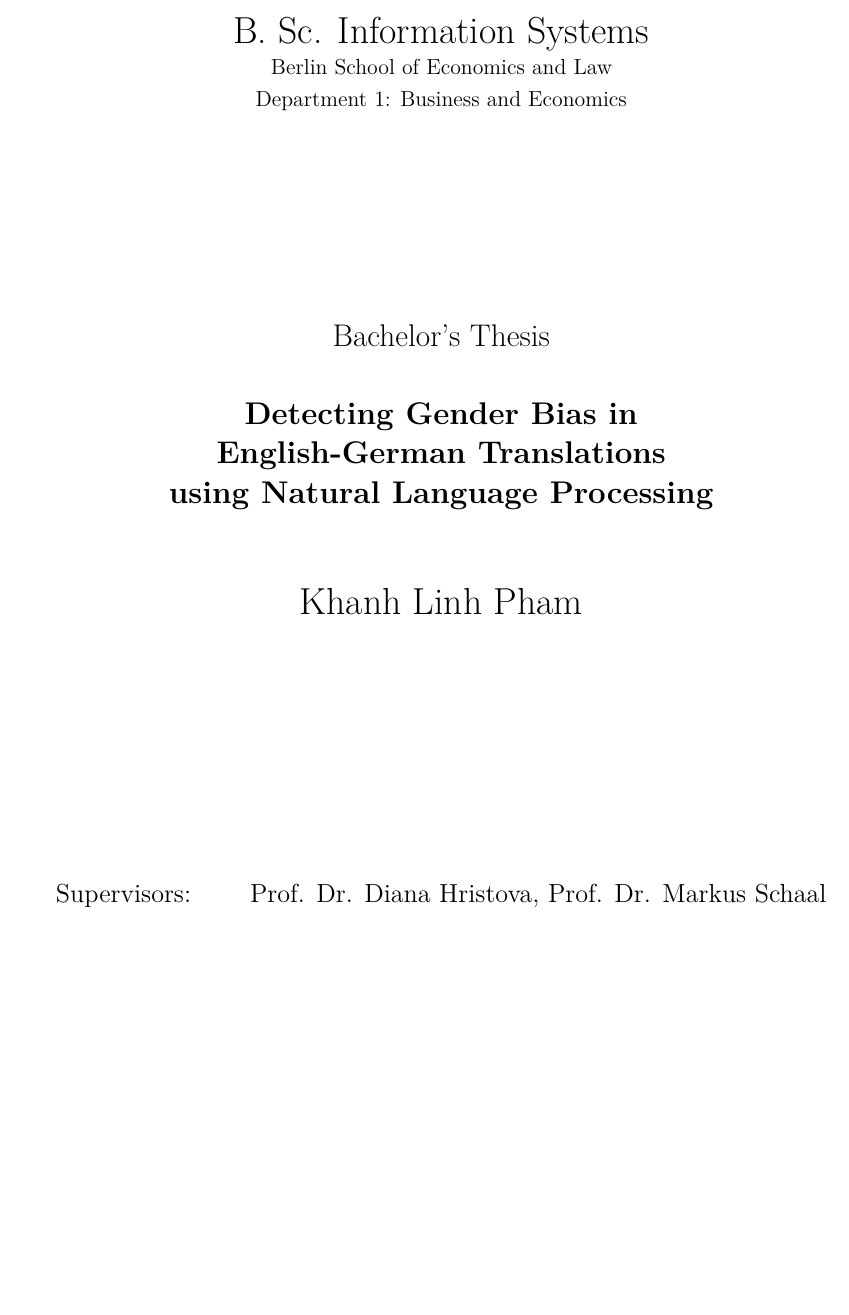
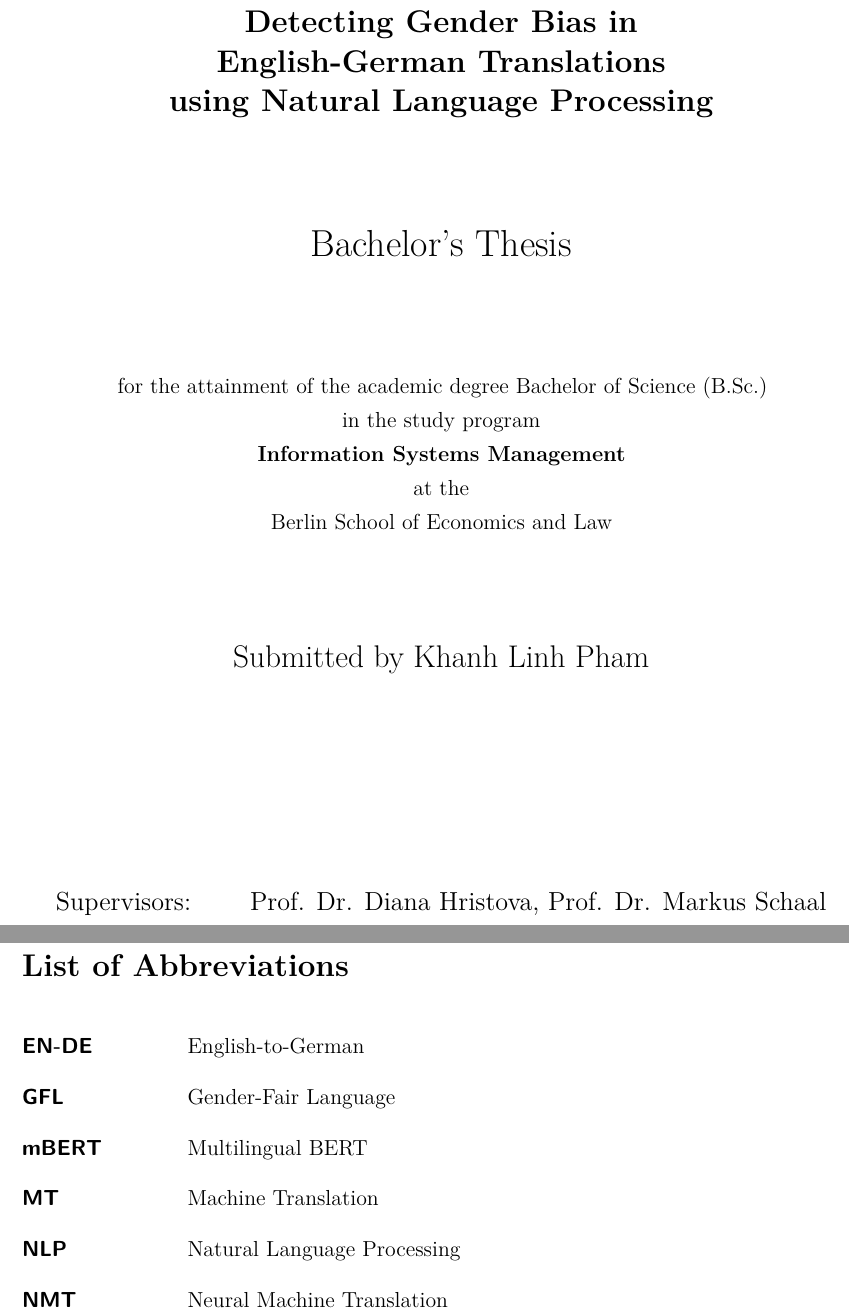
Before and after one commit to phmkhali/bias-detector-en-de, a LaTeX thesis (thesis/main.tex, which reads thesis/Titel/listofabbreviations.tex, thesis/Titel/titel.tex): part of page 1 of 59 before the commit and two parts of pages 1 and 8 of 60 after it, the two joined at a grey line, cut at the place of the change, the shorter picture padded with empty space. Compiled offline with pdfLaTeX.

Commit message:
deckblatt, abkürzungsverzeichnis

```diff
--- /dev/null
+++ b/thesis/Titel/listofabbreviations.tex
@@ -0,0 +1,10 @@
+\chapter*{List of Abbreviations}
+\addcontentsline{toc}{chapter}{List of Abbreviations}
+\begin{description}[align=left,labelwidth=3cm]
+  \item[EN-DE] English-to-German
+  \item[GFL] Gender-Fair Language
+  \item[mBERT] Multilingual BERT
+  \item[MT] Machine Translation
+  \item[NLP] Natural Language Processing
+  \item[NMT] Neural Machine Translation
+\end{description}
--- a/thesis/Titel/titel.tex
+++ b/thesis/Titel/titel.tex
@@ -6,29 +6,28 @@
 
 \vspace*{-10mm}
 
-{\LARGE B. Sc. Information Systems\\[1mm]}
-Berlin School of Economics and Law\\[1mm]
-Department 1: Business and Economics\\
-\vspace*{\fill}
-
-\vspace*{1cm}
-
-% Art der Arbeit => (Bachelorarbeit ,Diplomarbeit, Masterarbeit, Seminararbeit)
-{\Large {Bachelor's Thesis}}\\
-
-\vspace{1cm}
-
-% Titel der Arbeit
 {\Large \textbf{Detecting Gender Bias in}}\\
 \vspace*{2mm}
 {\Large \textbf{English-German Translations}}\\
 \vspace*{2mm}
 {\Large \textbf{using Natural Language Processing}}\\
 
-\vspace{1.5cm}
+\vspace*{\fill}
+
+{\LARGE {Bachelor's Thesis}}\\
+
+\vspace*{\fill}
+
+for the attainment of the academic degree Bachelor of Science (B.Sc.)\\ \vspace*{1.5mm}
+in the study program\\\vspace*{1.5mm}
+\textbf{Information Systems Management}\\\vspace*{1.5mm}
+at the\\\vspace*{1.5mm}
+Berlin School of Economics and Law\\
+
+\vspace*{\fill}
 
 % Name des/der Autors/Autoren
-{\LARGE Khanh Linh Pham}\\[15mm]
+{\Large Submitted by Khanh Linh Pham}\\[15mm]
 
 \vspace*{\fill}
 
```
Also changed, not shown: thesis/Chapters/appendix.tex (+1 -0 lines), thesis/main.tex (+3 -0 lines), thesis/main.pdf.
